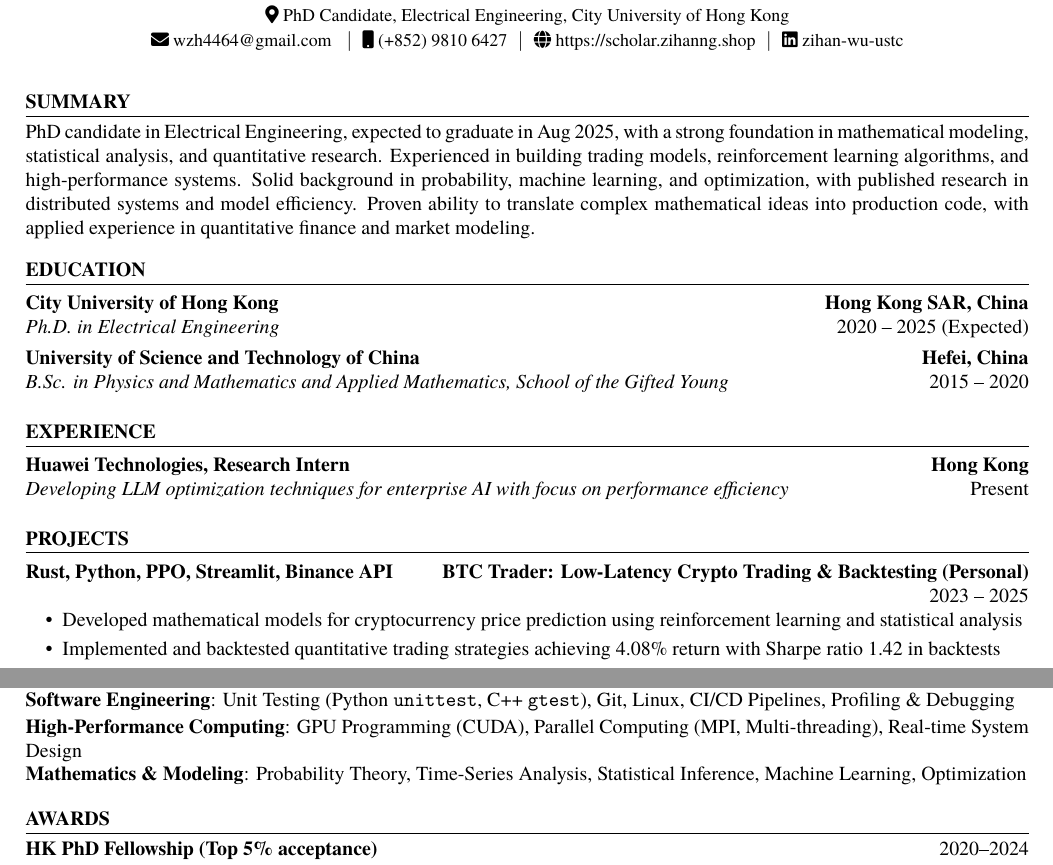
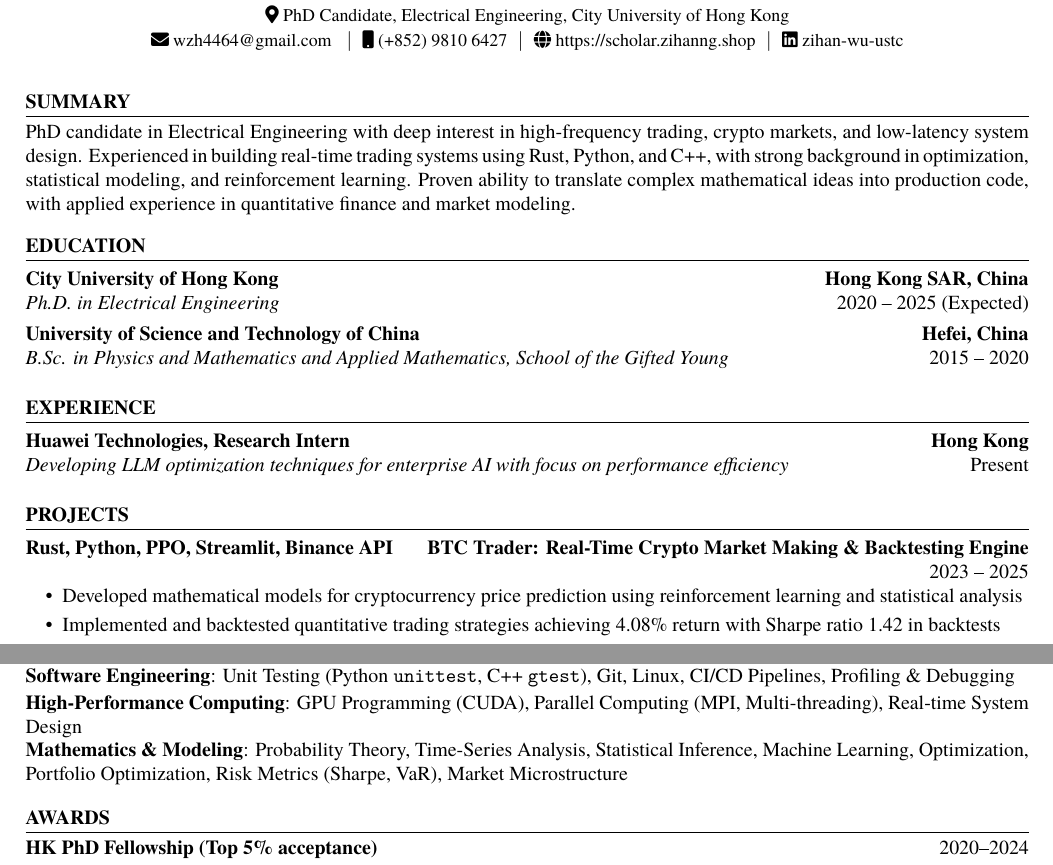
Before and after one commit to wzh4464/CV, a LaTeX document (main.tex): two parts of the page, joined at a grey line, cut so that both start at the same text. Compiled offline with pdfLaTeX.

Commit message:
Refine summary and project descriptions for trading focus; enhance finance-related skills section
- Updated summary to highlight interest in HFT, crypto, and low-latency systems
- Renamed BTC Trader project to emphasize market making and real-time capability
- Extended skills section with financial modeling concepts: Sharpe, VaR, market microstructure

```diff
--- a/main.tex
+++ b/main.tex
@@ -24,7 +24,7 @@
 \begin{document}
 
 \begin{cvsection}{Summary}
-    PhD candidate in Electrical Engineering, expected to graduate in Aug 2025, with a strong foundation in mathematical modeling, statistical analysis, and quantitative research. Experienced in building trading models, reinforcement learning algorithms, and high-performance systems. Solid background in probability, machine learning, and optimization, with published research in distributed systems and model efficiency. Proven ability to translate complex mathematical ideas into production code, with applied experience in quantitative finance and market modeling.
+    PhD candidate in Electrical Engineering with deep interest in high-frequency trading, crypto markets, and low-latency system design. Experienced in building real-time trading systems using Rust, Python, and C++, with strong background in optimization, statistical modeling, and reinforcement learning. Proven ability to translate complex mathematical ideas into production code, with applied experience in quantitative finance and market modeling.
 \end{cvsection}
 
 \begin{cvsection}{Education}
@@ -68,7 +68,7 @@
 \begin{cvsection}{Projects}
 
     \project{2023 -- 2025}
-    {BTC Trader: Low-Latency Crypto Trading \& Backtesting (Personal)}
+    {BTC Trader: Real-Time Crypto Market Making \& Backtesting Engine}
     {Rust, Python, PPO, Streamlit, Binance API}
     {}
     {
@@ -117,7 +117,7 @@
     \skillgroup{Programming Languages}{C++ (Low-latency, Concurrency), Python (NumPy, Pandas, PyTorch), Rust, MATLAB}
     \skillgroup{Software Engineering}{Unit Testing (Python \texttt{unittest}, C++ \texttt{gtest}), Git, Linux, CI/CD Pipelines, Profiling \& Debugging}
     \skillgroup{High-Performance Computing}{GPU Programming (CUDA), Parallel Computing (MPI, Multi-threading), Real-time System Design}
-    \skillgroup{Mathematics \& Modeling}{Probability Theory, Time-Series Analysis, Statistical Inference, Machine Learning, Optimization}
+    \skillgroup{Mathematics \& Modeling}{Probability Theory, Time-Series Analysis, Statistical Inference, Machine Learning, Optimization, Portfolio Optimization, Risk Metrics (Sharpe, VaR), Market Microstructure}
 \end{cvsection}
 
 \begin{cvsection}{Awards}
```
Also changed, not shown: main.tex (2 more changed lines).
